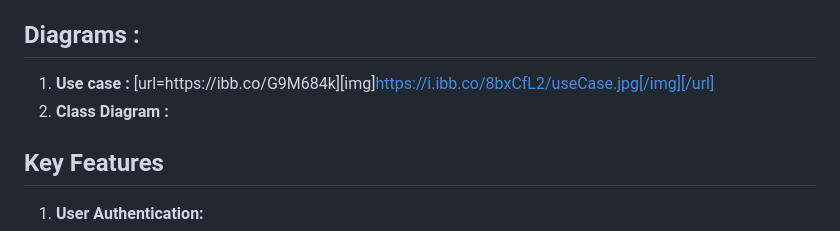
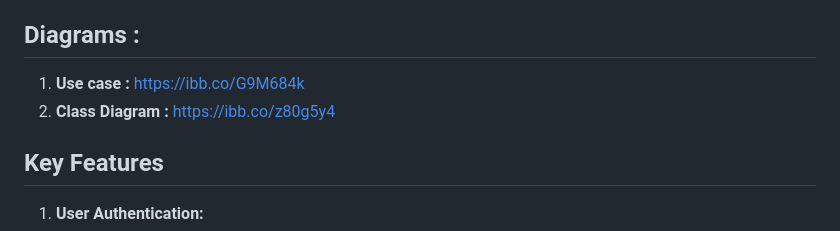
Before and after one commit to 1tapsMachine/Hotel_booking_manager, a Markdown page: README.md, the part around the change. GitHub-like rendering.

Commit message:
docs: update README.md

```diff
--- a/README.md
+++ b/README.md
@@ -8,9 +8,9 @@ Develop a comprehensive Project Management System to facilitate efficient projec
 ## Diagrams :
 
 1. **Use case :**
-[url=https://ibb.co/G9M684k][img]https://i.ibb.co/8bxCfL2/useCase.jpg[/img][/url]
+https://ibb.co/G9M684k
 2.   **Class Diagram :**
-
+https://ibb.co/z80g5y4
 ## Key Features
 
 1. **User Authentication:**
```
